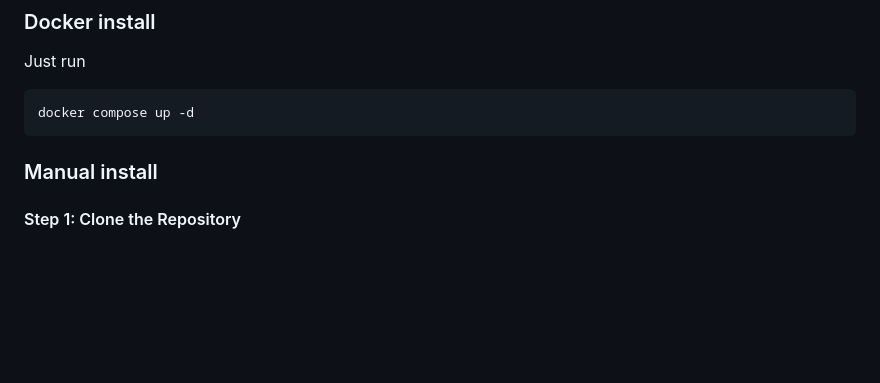
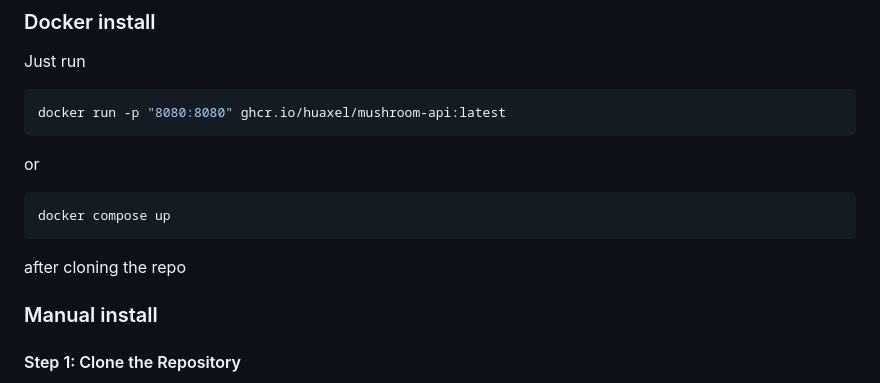
Before and after one commit to huaxel/mushroom-ai, a Markdown page: README.md, the part around the change. Rendered like a GitHub page; blank space fills up the shorter version.

Commit message:
readme: Update README.md for installation instructions

````diff
--- a/README.md
+++ b/README.md
@@ -63,8 +63,16 @@ A live demo of the project is hosted on [mushrooms.huaxel.com](http://mushrooms.
 Just run
 
 ```bash
-docker compose up -d
+docker run -p "8080:8080" ghcr.io/huaxel/mushroom-api:latest
 ```
+
+or
+
+```bash
+docker compose up
+```
+
+after cloning the repo
 
 ### Manual install
 
````
